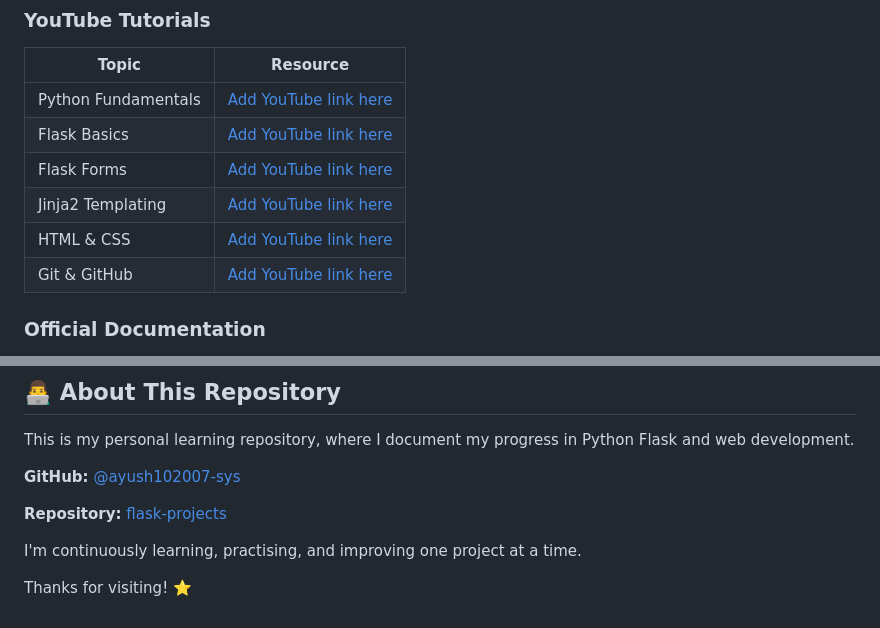
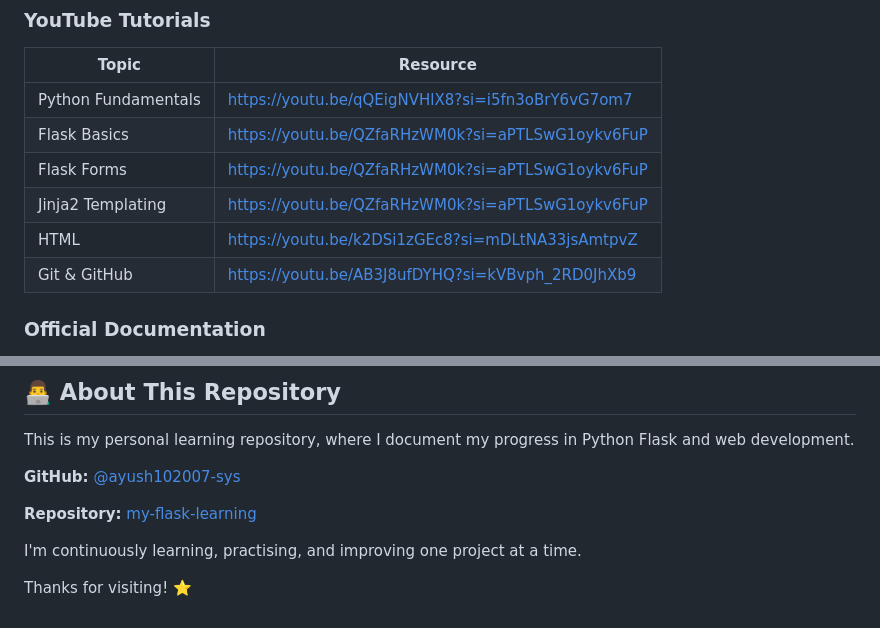
Before and after one commit to ayush102007-sys/my-flask-learning, a Markdown page: README.md, 2 parts joined by grey strips. GitHub-like rendering.

Commit message:
Update YouTube links and repository name in README

```diff
--- a/README.md
+++ b/README.md
@@ -118,12 +118,12 @@ I use online tutorials, documentation, and practical exercises to support my lea
 
 | Topic               | Resource                                     |
 | ------------------- | -------------------------------------------- |
-| Python Fundamentals | [Add YouTube link here](#learning-resources) |
-| Flask Basics        | [Add YouTube link here](#learning-resources) |
-| Flask Forms         | [Add YouTube link here](#learning-resources) |
-| Jinja2 Templating   | [Add YouTube link here](#learning-resources) |
-| HTML & CSS          | [Add YouTube link here](#learning-resources) |
-| Git & GitHub        | [Add YouTube link here](#learning-resources) |
+| Python Fundamentals | [https://youtu.be/qQEigNVHlX8?si=i5fn3oBrY6vG7om7](#learning-resources) |
+| Flask Basics        | [https://youtu.be/QZfaRHzWM0k?si=aPTLSwG1oykv6FuP](#learning-resources) |
+| Flask Forms         | [https://youtu.be/QZfaRHzWM0k?si=aPTLSwG1oykv6FuP](#learning-resources) |
+| Jinja2 Templating   | [https://youtu.be/QZfaRHzWM0k?si=aPTLSwG1oykv6FuP](#learning-resources) |
+| HTML                | [https://youtu.be/k2DSi1zGEc8?si=mDLtNA33jsAmtpvZ](#learning-resources) |
+| Git & GitHub        | [https://youtu.be/AB3J8ufDYHQ?si=kVBvph_2RD0JhXb9](#learning-resources) |
 
 ### Official Documentation
 
@@ -196,7 +196,7 @@ This is my personal learning repository, where I document my progress in Python
 
 **GitHub:** [@ayush102007-sys](https://github.com/ayush102007-sys)
 
-**Repository:** [flask-projects](https://github.com/ayush102007-sys/flask-projects)
+**Repository:** [my-flask-learning](https://github.com/ayush102007-sys/my-flask-learning)
 
 I'm continuously learning, practising, and improving one project at a time.
 
```
